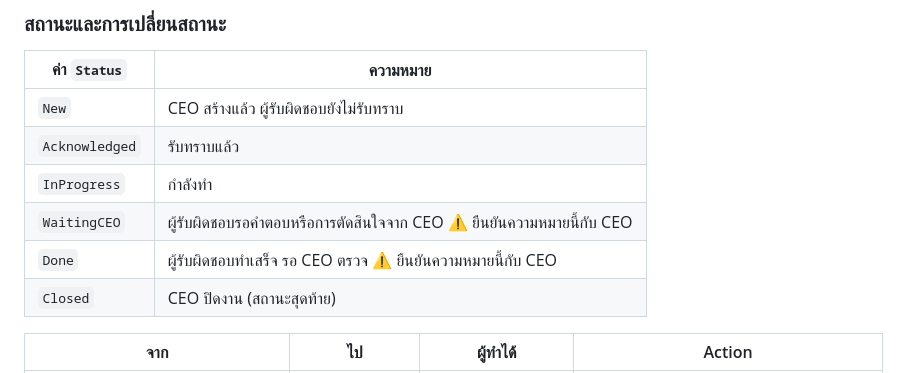
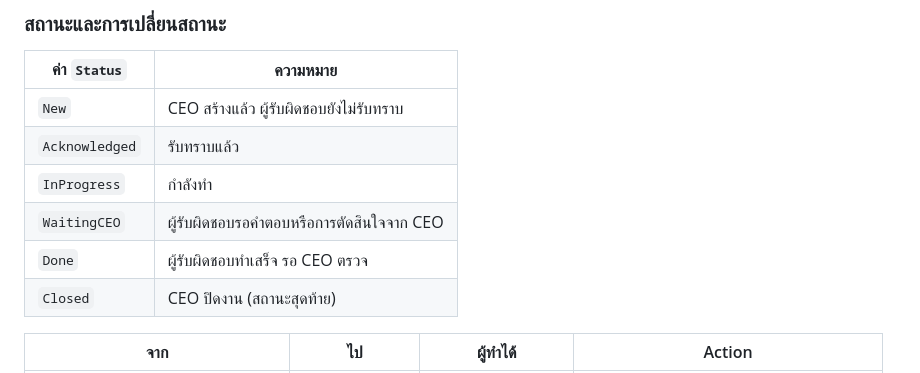
Before and after one commit to wisudatan-jame/CEO-APP, a Markdown page: docs/01-data-model.md, the part around the change. Rendered like a GitHub page.

Commit message:
Confirm WaitingCEO and Done status meanings
Co-Authored-By: Claude Opus 5.5 <noreply@anthropic.com>
Claude-Session: https://claude.ai/code/session_01BAANJy6ChZYDJQS48z7cJz

```diff
--- a/docs/01-data-model.md
+++ b/docs/01-data-model.md
@@ -31,8 +31,8 @@ Site: `CEO-Tickets` เป็น Team site ส่วนตัว
 | `New` | CEO สร้างแล้ว ผู้รับผิดชอบยังไม่รับทราบ |
 | `Acknowledged` | รับทราบแล้ว |
 | `InProgress` | กำลังทำ |
-| `WaitingCEO` | ผู้รับผิดชอบรอคำตอบหรือการตัดสินใจจาก CEO ⚠️ ยืนยันความหมายนี้กับ CEO |
-| `Done` | ผู้รับผิดชอบทำเสร็จ รอ CEO ตรวจ ⚠️ ยืนยันความหมายนี้กับ CEO |
+| `WaitingCEO` | ผู้รับผิดชอบรอคำตอบหรือการตัดสินใจจาก CEO |
+| `Done` | ผู้รับผิดชอบทำเสร็จ รอ CEO ตรวจ |
 | `Closed` | CEO ปิดงาน (สถานะสุดท้าย) |
 
 | จาก | ไป | ผู้ทำได้ | Action |
```
Also changed, not shown: docs/README.md (+1 -2 lines).
